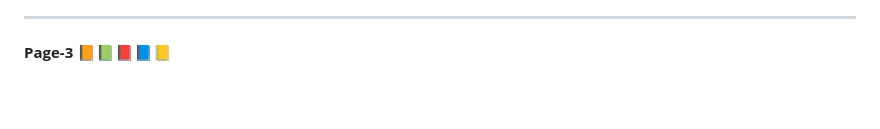
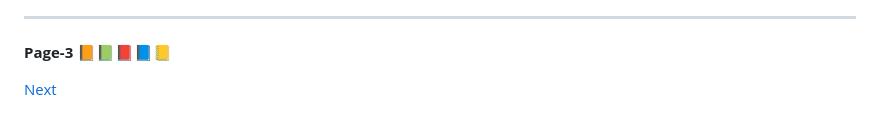
Before and after one commit to pawansinghfromindia/CS101-WebDevelopement, a Markdown page: JavaScript/JavaScript_01.md, the part around the change. Rendered like a GitHub page; blank space fills up the shorter version.

```diff
--- a/JavaScript/JavaScript_01.md
+++ b/JavaScript/JavaScript_01.md
@@ -157,3 +157,5 @@ To stop this simply delete, bcuz you have already pushed your code into your rep
 ---
 **Page-3**
 📙📗📕📘📒
+
+[Next]()
```
